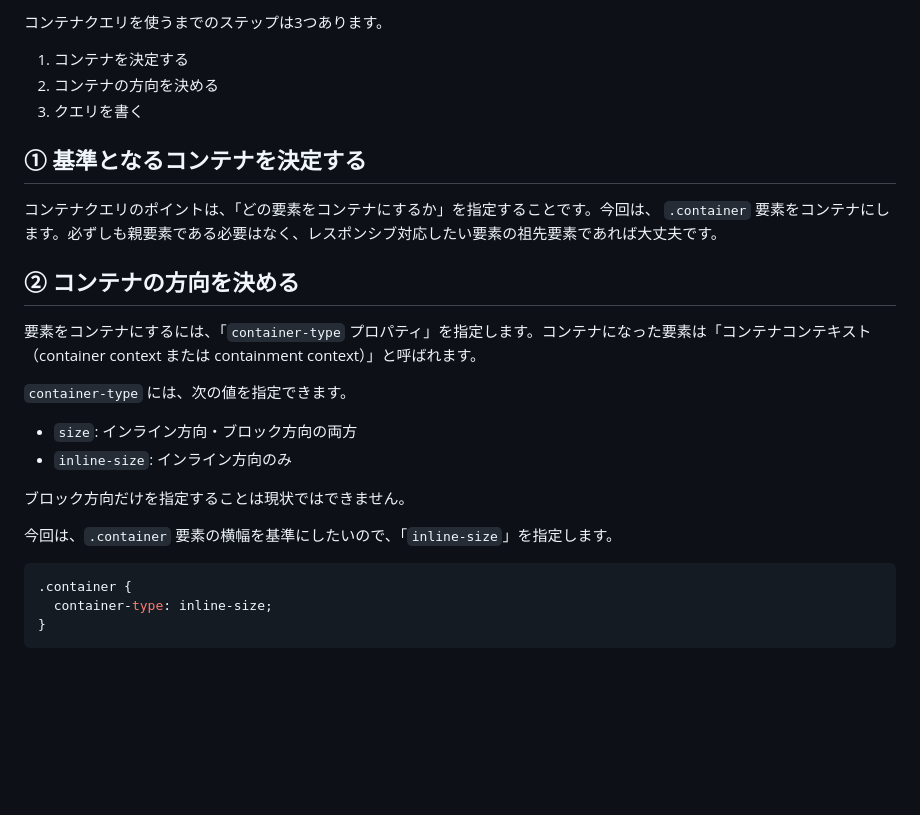
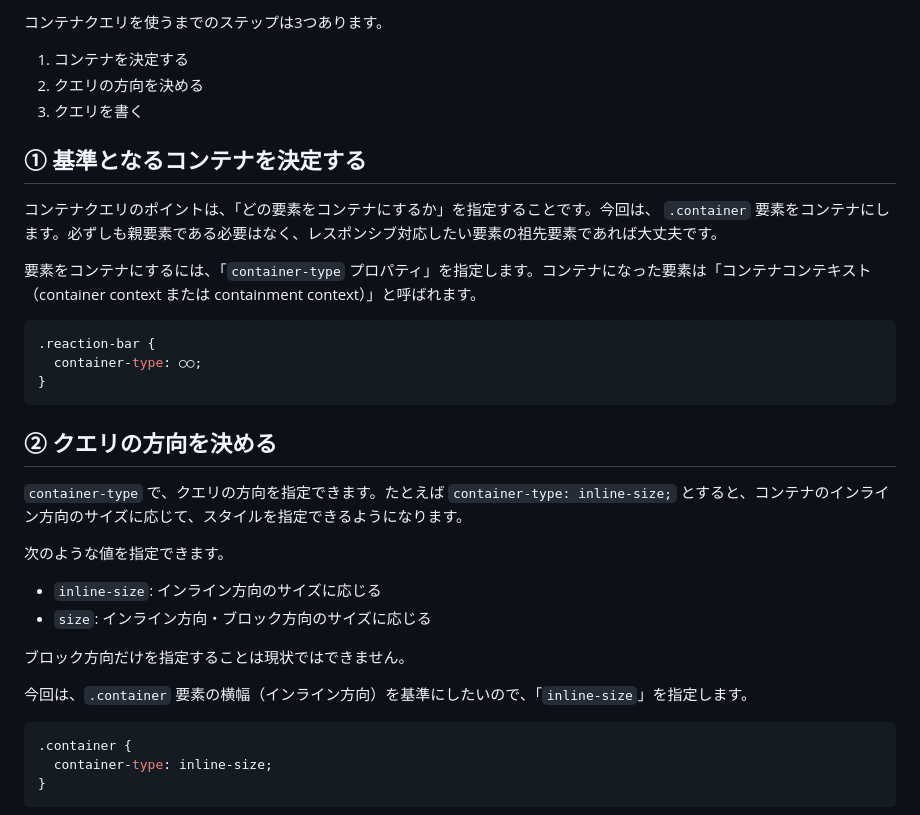
Before and after one commit to tonkotsuboy/zenn-articles, a Markdown page: articles/css-container-query.md, the part around the change. GitHub-like rendering; blank space fills up the shorter version.

Commit message:
container query: update query

````diff
--- a/articles/css-container-query.md
+++ b/articles/css-container-query.md
@@ -147,25 +147,34 @@ HTMLは次のとおりです。
 コンテナクエリを使うまでのステップは3つあります。
 
 1. コンテナを決定する
-2. コンテナの方向を決める
+2. クエリの方向を決める
 3. クエリを書く
 
 ## ① 基準となるコンテナを決定する
 
 コンテナクエリのポイントは、「どの要素をコンテナにするか」を指定することです。今回は、 `.container` 要素をコンテナにします。必ずしも親要素である必要はなく、レスポンシブ対応したい要素の祖先要素であれば大丈夫です。
 
-## ② コンテナの方向を決める
-
 要素をコンテナにするには、「`container-type` プロパティ」を指定します。コンテナになった要素は「コンテナコンテキスト（container context または containment context）」と呼ばれます。
 
-`container-type` には、次の値を指定できます。
 
-- `size`: インライン方向・ブロック方向の両方
-- `inline-size`: インライン方向のみ
+```css
+.reaction-bar {
+  container-type: ○○;
+}
+```
+
+## ② クエリの方向を決める
+
+`container-type` で、クエリの方向を指定できます。たとえば `container-type: inline-size;` とすると、コンテナのインライン方向のサイズに応じて、スタイルを指定できるようになります。
+
+次のような値を指定できます。
+
+- `inline-size`: インライン方向のサイズに応じる
+- `size`: インライン方向・ブロック方向のサイズに応じる
 
 ブロック方向だけを指定することは現状ではできません。
 
-今回は、`.container` 要素の横幅を基準にしたいので、「`inline-size`」を指定します。
+今回は、`.container` 要素の横幅（インライン方向）を基準にしたいので、「`inline-size`」を指定します。
 
 ```css
 .container {
````
